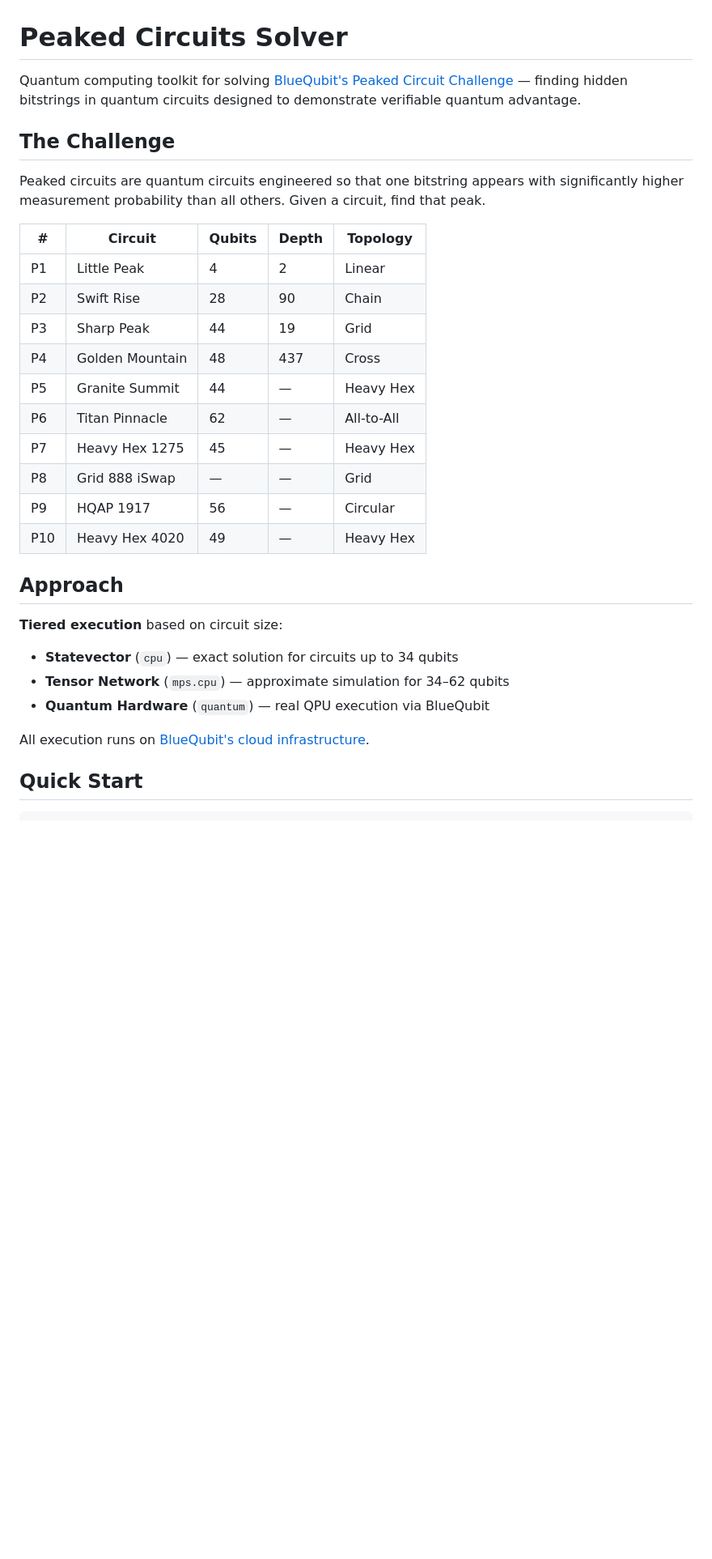
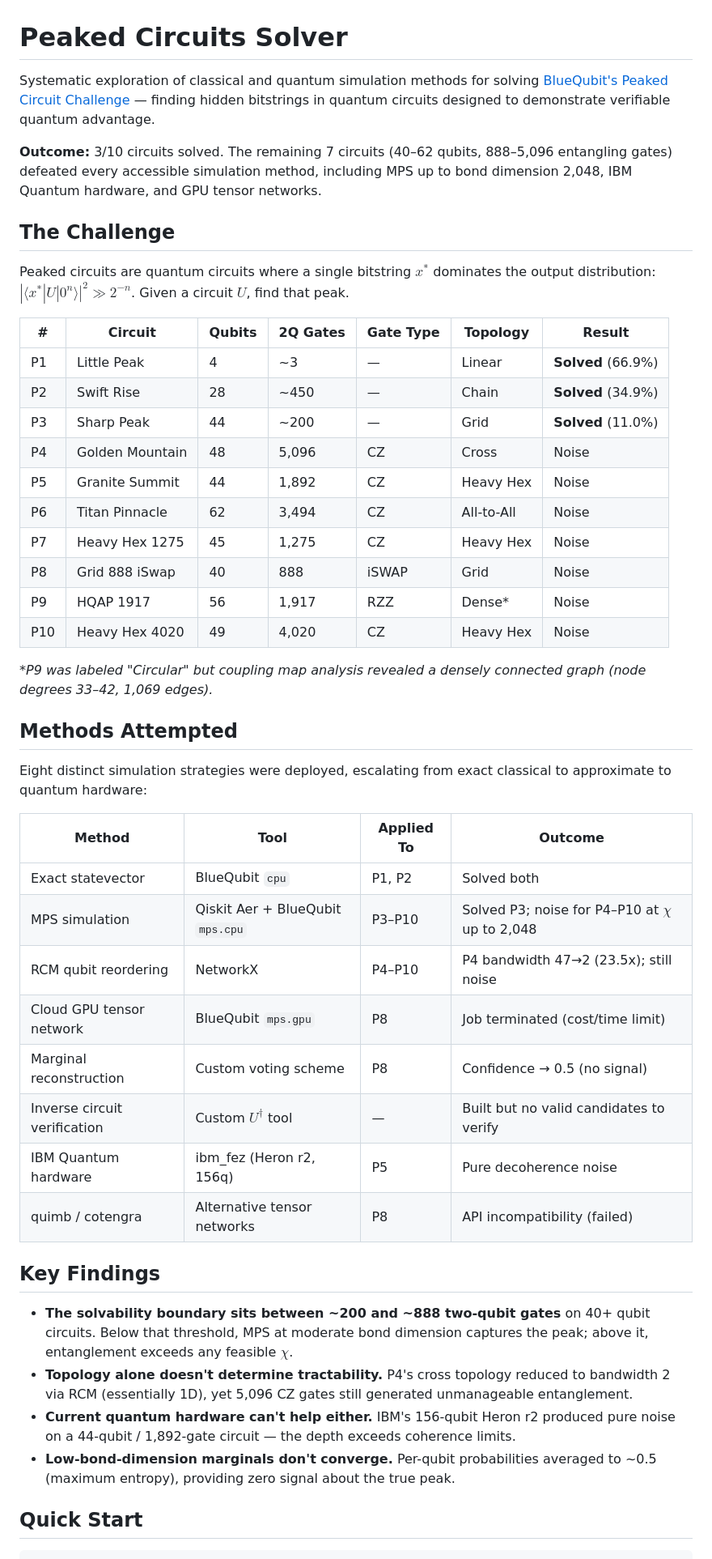
Before and after one commit to bobvasic/Qubit-PeakedCircuits, a Markdown page: README.md, the part around one of its changes. Shown at 81% size. GitHub-like rendering; blank space fills up the shorter version.

```diff
--- a/README.md
+++ b/README.md
@@ -1,33 +1,49 @@
 # Peaked Circuits Solver
 
-Quantum computing toolkit for solving [BlueQubit's Peaked Circuit Challenge](https://www.bluequbit.io/quantum-computing-hackathon) — finding hidden bitstrings in quantum circuits designed to demonstrate verifiable quantum advantage.
+Systematic exploration of classical and quantum simulation methods for solving [BlueQubit's Peaked Circuit Challenge](https://www.bluequbit.io/quantum-computing-hackathon) — finding hidden bitstrings in quantum circuits designed to demonstrate verifiable quantum advantage.
+
+**Outcome:** 3/10 circuits solved. The remaining 7 circuits (40–62 qubits, 888–5,096 entangling gates) defeated every accessible simulation method, including MPS up to bond dimension 2,048, IBM Quantum hardware, and GPU tensor networks.
 
 ## The Challenge
 
-Peaked circuits are quantum circuits engineered so that one bitstring appears with significantly higher measurement probability than all others. Given a circuit, find that peak.
+Peaked circuits are quantum circuits where a single bitstring $x^*$ dominates the output distribution: $|\langle x^* | U | 0^n \rangle|^2 \gg 2^{-n}$. Given a circuit $U$, find that peak.
 
-| # | Circuit | Qubits | Depth | Topology |
-|---|---------|--------|-------|----------|
-| P1 | Little Peak | 4 | 2 | Linear |
-| P2 | Swift Rise | 28 | 90 | Chain |
-| P3 | Sharp Peak | 44 | 19 | Grid |
-| P4 | Golden Mountain | 48 | 437 | Cross |
-| P5 | Granite Summit | 44 | — | Heavy Hex |
-| P6 | Titan Pinnacle | 62 | — | All-to-All |
-| P7 | Heavy Hex 1275 | 45 | — | Heavy Hex |
-| P8 | Grid 888 iSwap | — | — | Grid |
-| P9 | HQAP 1917 | 56 | — | Circular |
-| P10 | Heavy Hex 4020 | 49 | — | Heavy Hex |
+| # | Circuit | Qubits | 2Q Gates | Gate Type | Topology | Result |
+|---|---------|--------|----------|-----------|----------|--------|
+| P1 | Little Peak | 4 | ~3 | — | Linear | **Solved** (66.9%) |
+| P2 | Swift Rise | 28 | ~450 | — | Chain | **Solved** (34.9%) |
+| P3 | Sharp Peak | 44 | ~200 | — | Grid | **Solved** (11.0%) |
+| P4 | Golden Mountain | 48 | 5,096 | CZ | Cross | Noise |
+| P5 | Granite Summit | 44 | 1,892 | CZ | Heavy Hex | Noise |
+| P6 | Titan Pinnacle | 62 | 3,494 | CZ | All-to-All | Noise |
+| P7 | Heavy Hex 1275 | 45 | 1,275 | CZ | Heavy Hex | Noise |
+| P8 | Grid 888 iSwap | 40 | 888 | iSWAP | Grid | Noise |
+| P9 | HQAP 1917 | 56 | 1,917 | RZZ | Dense* | Noise |
+| P10 | Heavy Hex 4020 | 49 | 4,020 | CZ | Heavy Hex | Noise |
 
-## Approach
+*\*P9 was labeled "Circular" but coupling map analysis revealed a densely connected graph (node degrees 33–42, 1,069 edges).*
 
-**Tiered execution** based on circuit size:
+## Methods Attempted
 
-- **Statevector** (`cpu`) — exact solution for circuits up to 34 qubits
-- **Tensor Network** (`mps.cpu`) — approximate simulation for 34–62 qubits
-- **Quantum Hardware** (`quantum`) — real QPU execution via BlueQubit
+Eight distinct simulation strategies were deployed, escalating from exact classical to approximate to quantum hardware:
 
-All execution runs on [BlueQubit's cloud infrastructure](https://app.bluequbit.io).
+| Method | Tool | Applied To | Outcome |
+|--------|------|------------|---------|
+| Exact statevector | BlueQubit `cpu` | P1, P2 | Solved both |
+| MPS simulation | Qiskit Aer + BlueQubit `mps.cpu` | P3–P10 | Solved P3; noise for P4–P10 at $\chi$ up to 2,048 |
+| RCM qubit reordering | NetworkX | P4–P10 | P4 bandwidth 47→2 (23.5x); still noise |
+| Cloud GPU tensor network | BlueQubit `mps.gpu` | P8 | Job terminated (cost/time limit) |
+| Marginal reconstruction | Custom voting scheme | P8 | Confidence → 0.5 (no signal) |
+| Inverse circuit verification | Custom $U^\dagger$ tool | — | Built but no valid candidates to verify |
+| IBM Quantum hardware | ibm_fez (Heron r2, 156q) | P5 | Pure decoherence noise |
+| quimb / cotengra | Alternative tensor networks | P8 | API incompatibility (failed) |
+
+## Key Findings
+
+- **The solvability boundary sits between ~200 and ~888 two-qubit gates** on 40+ qubit circuits. Below that threshold, MPS at moderate bond dimension captures the peak; above it, entanglement exceeds any feasible $\chi$.
+- **Topology alone doesn't determine tractability.** P4's cross topology reduced to bandwidth 2 via RCM (essentially 1D), yet 5,096 CZ gates still generated unmanageable entanglement.
+- **Current quantum hardware can't help either.** IBM's 156-qubit Heron r2 produced pure noise on a 44-qubit / 1,892-gate circuit — the depth exceeds coherence limits.
+- **Low-bond-dimension marginals don't converge.** Per-qubit probabilities averaged to ~0.5 (maximum entropy), providing zero signal about the true peak.
 
 ## Quick Start
 
```
Also changed, not shown: other parts of README.md (+32 -27 lines).
